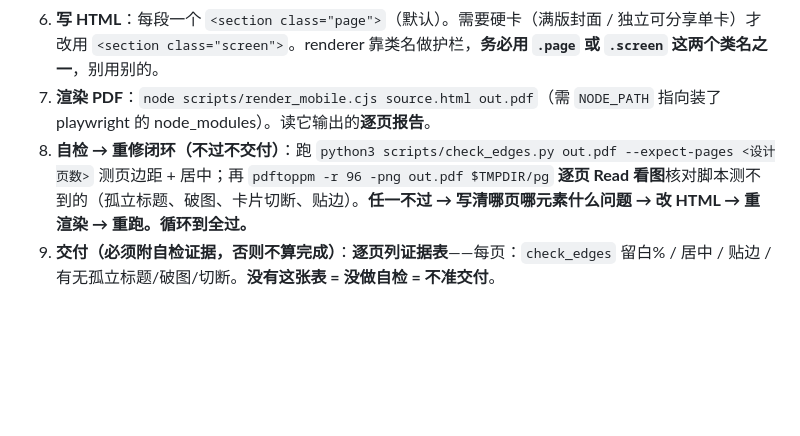
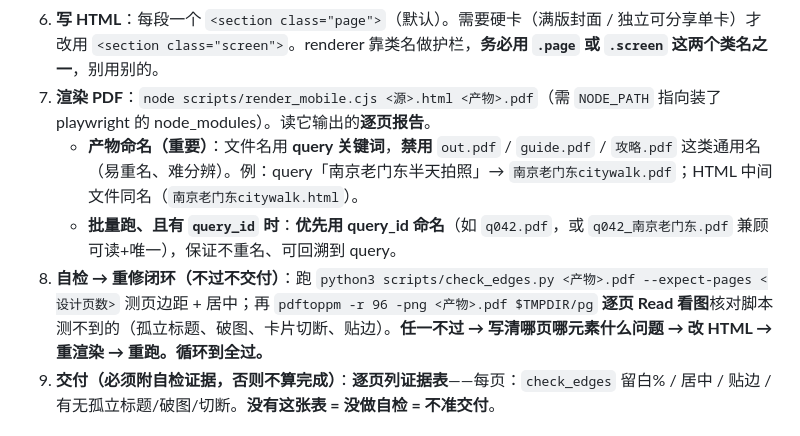
Before and after one commit to Chargiie/all_skills, a Markdown page: travel-guide-mobile-pdf/SKILL.md, the part around the change. Drawn GitHub-style; blank space fills up the shorter version.

Commit message:
v1.0: 产物按 query 关键词/query_id 命名，禁用 out/guide 通用名
travel-guide-mobile-pdf 进 v1.0 里程碑（集齐 amap + stepsearch + 页卡范式 +
check_edges 硬闸 + 图片降级 + 产物命名 + $TMPDIR 隔离）。本提交=命名规则：
工作流第7步文件名用 query 关键词(禁 out.pdf/guide.pdf 这类易重名通用名);批量跑
且有 query_id 时优先用 query_id(如 q042.pdf / q042_关键词.pdf)保证唯一可回溯。
HTML 中间文件同名。第8步示例同步成 <产物>.pdf。(另含 d721ad8: /tmp/pg→$TMPDIR/pg)

Co-Authored-By: Claude Opus 4.6 <noreply@anthropic.com>

```diff
--- a/travel-guide-mobile-pdf/SKILL.md
+++ b/travel-guide-mobile-pdf/SKILL.md
@@ -60,8 +60,10 @@ HTML → Chromium(Playwright) → PDF。强视觉攻略用 HTML+Chrome 最顺手
    - **密集**（路线时间轴 / 长清单 / 对照表）：紧凑字号行距（但守可读下限）、小间距、必要时分栏。
    - **同一页内容多就上密集档、少就上稀疏档——参数跟着内容量走，别一套参数套全程。**
 6. **写 HTML**：每段一个 `<section class="page">`（默认）。需要硬卡（满版封面 / 独立可分享单卡）才改用 `<section class="screen">`。renderer 靠类名做护栏，**务必用 `.page` 或 `.screen` 这两个类名之一**，别用别的。
-7. **渲染 PDF**：`node scripts/render_mobile.cjs source.html out.pdf`（需 `NODE_PATH` 指向装了 playwright 的 node_modules）。读它输出的**逐页报告**。
-8. **自检 → 重修闭环（不过不交付）**：跑 `python3 scripts/check_edges.py out.pdf --expect-pages <设计页数>` 测页边距 + 居中；再 `pdftoppm -r 96 -png out.pdf $TMPDIR/pg` **逐页 Read 看图**核对脚本测不到的（孤立标题、破图、卡片切断、贴边）。**任一不过 → 写清哪页哪元素什么问题 → 改 HTML → 重渲染 → 重跑。循环到全过。**
+7. **渲染 PDF**：`node scripts/render_mobile.cjs <源>.html <产物>.pdf`（需 `NODE_PATH` 指向装了 playwright 的 node_modules）。读它输出的**逐页报告**。
+   - **产物命名（重要）**：文件名用 **query 关键词**，**禁用** `out.pdf` / `guide.pdf` / `攻略.pdf` 这类通用名（易重名、难分辨）。例：query「南京老门东半天拍照」→ `南京老门东citywalk.pdf`；HTML 中间文件同名（`南京老门东citywalk.html`）。
+   - **批量跑、且有 `query_id` 时**：**优先用 query_id 命名**（如 `q042.pdf`，或 `q042_南京老门东.pdf` 兼顾可读+唯一），保证不重名、可回溯到 query。
+8. **自检 → 重修闭环（不过不交付）**：跑 `python3 scripts/check_edges.py <产物>.pdf --expect-pages <设计页数>` 测页边距 + 居中；再 `pdftoppm -r 96 -png <产物>.pdf $TMPDIR/pg` **逐页 Read 看图**核对脚本测不到的（孤立标题、破图、卡片切断、贴边）。**任一不过 → 写清哪页哪元素什么问题 → 改 HTML → 重渲染 → 重跑。循环到全过。**
 9. **交付（必须附自检证据，否则不算完成）**：**逐页列证据表**——每页：`check_edges` 留白% / 居中 / 贴边 / 有无孤立标题/破图/切断。**没有这张表 = 没做自检 = 不准交付**。
 
 ## 机械契约（渲染正确性，非样式偏好）
```
